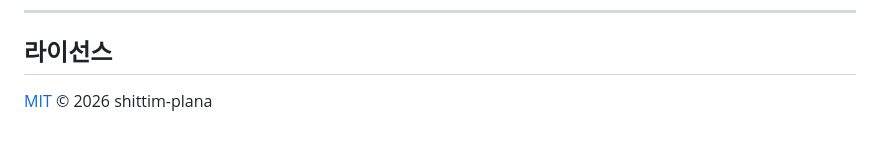
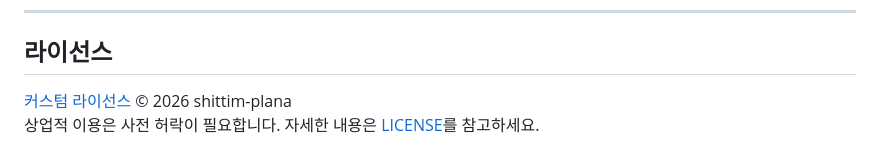
Before and after one commit to shittim-plana/vertex-ai-oauth, a Markdown page: README.ko.md, the part around the change. Rendered like a GitHub page.

Commit message:
README.ko.md 업데이트

```diff
--- a/README.ko.md
+++ b/README.ko.md
@@ -131,4 +131,5 @@ console.log(text);
 
 ## 라이선스
 
-[MIT](./LICENSE) © 2026 shittim-plana
+[커스텀 라이선스](./LICENSE) © 2026 shittim-plana
+상업적 이용은 사전 허락이 필요합니다. 자세한 내용은 [LICENSE](./LICENSE)를 참고하세요.
```
